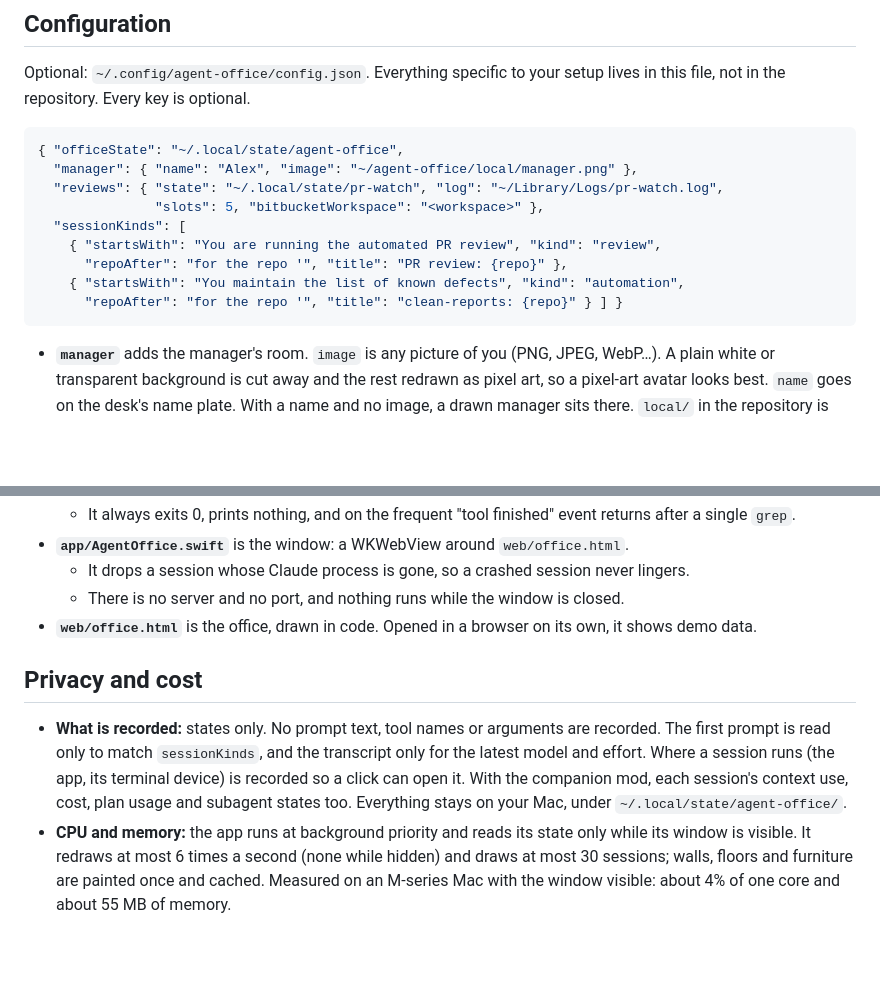
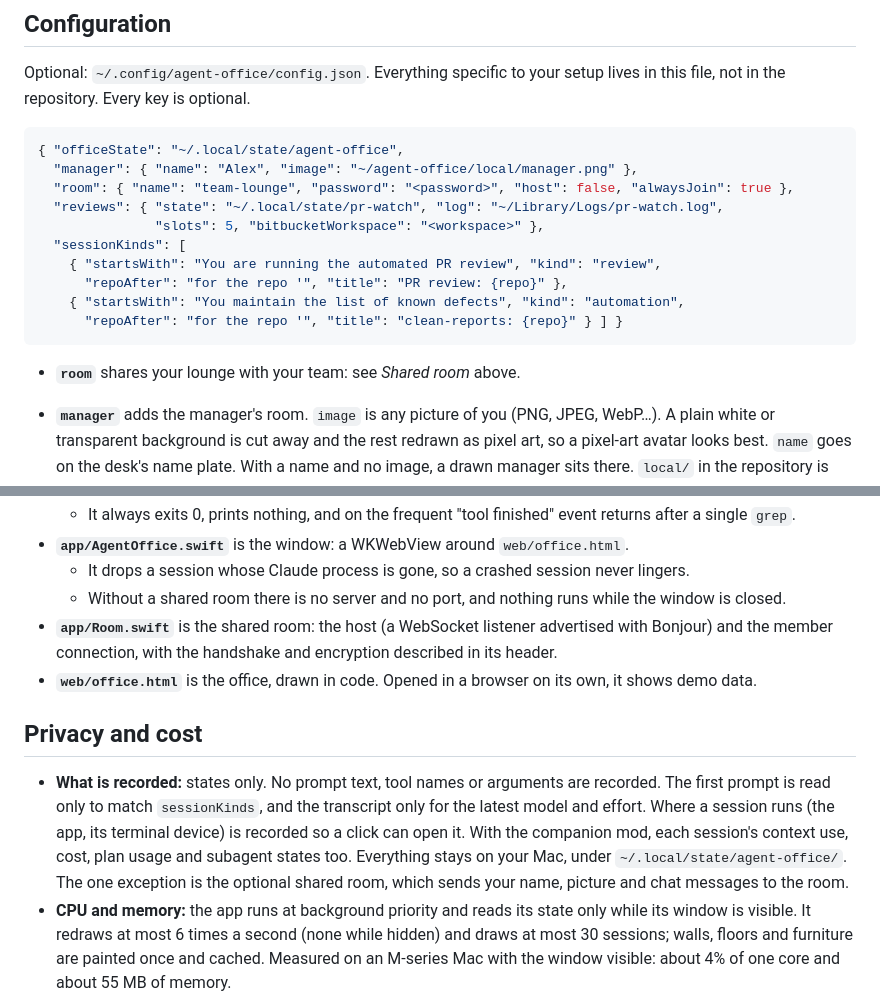
Before and after one commit to ArdaThePolat/agent-office, a Markdown page: README.md, 2 parts joined by grey strips. GitHub-like rendering; blank space fills up the shorter version.

````diff
--- a/README.md
+++ b/README.md
@@ -142,6 +228,7 @@ file, not in the repository. Every key is optional.
 ```json
 { "officeState": "~/.local/state/agent-office",
   "manager": { "name": "Alex", "image": "~/agent-office/local/manager.png" },
+  "room": { "name": "team-lounge", "password": "<password>", "host": false, "alwaysJoin": true },
   "reviews": { "state": "~/.local/state/pr-watch", "log": "~/Library/Logs/pr-watch.log",
                "slots": 5, "bitbucketWorkspace": "<workspace>" },
   "sessionKinds": [
@@ -151,6 +238,7 @@ file, not in the repository. Every key is optional.
       "repoAfter": "for the repo '", "title": "clean-reports: {repo}" } ] }
 ```
 
+- **`room`** shares your lounge with your team: see *Shared room* above.
 - **`manager`** adds the manager's room. `image` is any picture of you (PNG, JPEG, WebP…). A plain
   white or transparent background is cut away and the rest redrawn as pixel art, so a pixel-art
   avatar looks best. `name` goes on the desk's name plate. With a name and no image, a drawn
@@ -188,7 +276,10 @@ PR reviewer ─────────▶ <reviews state>/running/*, queue, log
     single `grep`.
 - **`app/AgentOffice.swift`** is the window: a WKWebView around `web/office.html`.
   - It drops a session whose Claude process is gone, so a crashed session never lingers.
-  - There is no server and no port, and nothing runs while the window is closed.
+  - Without a shared room there is no server and no port, and nothing runs while the window is
+    closed.
+- **`app/Room.swift`** is the shared room: the host (a WebSocket listener advertised with
+  Bonjour) and the member connection, with the handshake and encryption described in its header.
 - **`web/office.html`** is the office, drawn in code. Opened in a browser on its own, it shows demo
   data.
 
@@ -198,7 +289,8 @@ PR reviewer ─────────▶ <reviews state>/running/*, queue, log
   prompt is read only to match `sessionKinds`, and the transcript only for the latest model and
   effort. Where a session runs (the app, its terminal device) is recorded so a click can open it.
   With the companion mod, each session's context use, cost, plan usage and subagent states too.
-  Everything stays on your Mac, under `~/.local/state/agent-office/`.
+  Everything stays on your Mac, under `~/.local/state/agent-office/`. The one exception is the
+  optional shared room, which sends your name, picture and chat messages to the room.
 - **CPU and memory:** the app runs at background priority and reads its state only while its window
   is visible. It redraws at most 6 times a second (none while hidden) and draws at most 30 sessions;
   walls, floors and furniture are painted once and cached. Measured on an M-series Mac with the
````
Also changed, not shown: other parts of README.md (+87 -1 lines), docs/screenshot.png, 4 other files.
